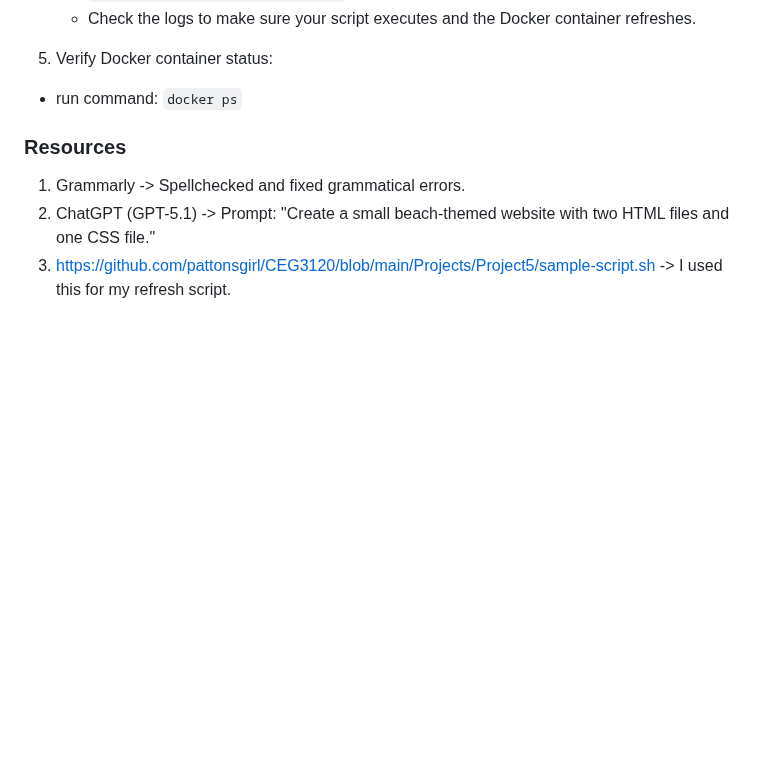
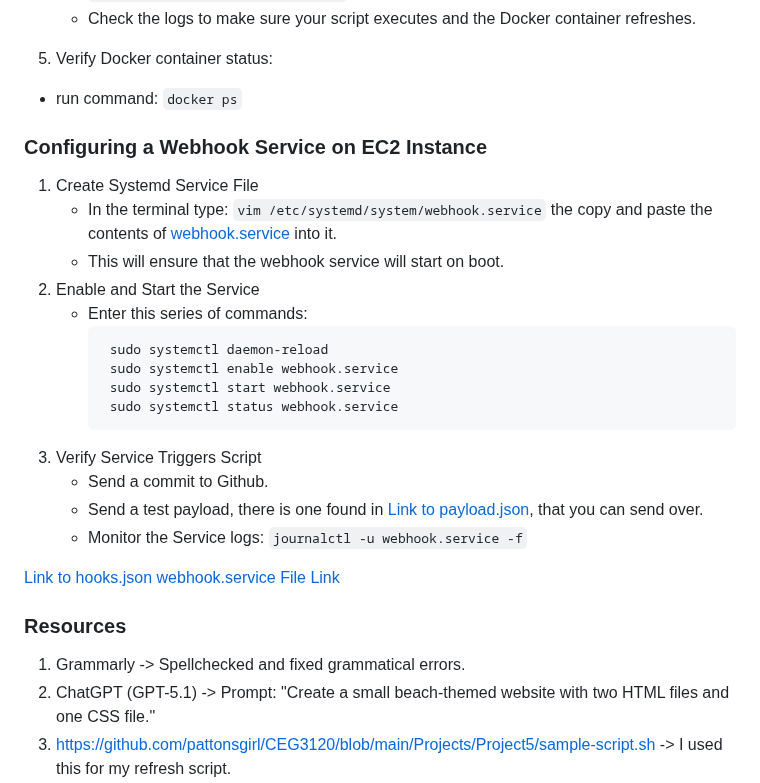
Before and after one commit to WSU-kduncan/cicdf25-Historyvariety, a Markdown page: README-CD.md, the part around the change. Drawn GitHub-style; blank space fills up the shorter version.

````diff
--- a/README-CD.md
+++ b/README-CD.md
@@ -107,6 +107,25 @@ Finally, it runs a new container in detached mode.
     - Check the logs to make sure your script executes and the Docker container refreshes.
 5. Verify Docker container status:
   - run command: `docker ps`
+### Configuring a Webhook Service on EC2 Instance
+1. Create Systemd Service File
+   - In the terminal type:  `vim /etc/systemd/system/webhook.service` the copy and paste the contents of [webhook.service](deployment/webhook.service) into it.
+   - This will ensure that the webhook service will start on boot.
+2. Enable and Start the Service
+   - Enter this series of commands:
+     ```
+      sudo systemctl daemon-reload
+      sudo systemctl enable webhook.service
+      sudo systemctl start webhook.service
+      sudo systemctl status webhook.service
+     ```
+3. Verify Service Triggers Script
+   - Send a commit to Github.
+   - Send a test payload, there is one found in [Link to payload.json](deployment/payload.json), that you can send over.
+   - Monitor the Service logs: `journalctl -u webhook.service -f`
+
+[Link to hooks.json](deployment/hooks.json)
+[webhook.service File Link](deployment/webhook.service)
 
 ### Resources
 1. Grammarly -> Spellchecked and fixed grammatical errors.
````
